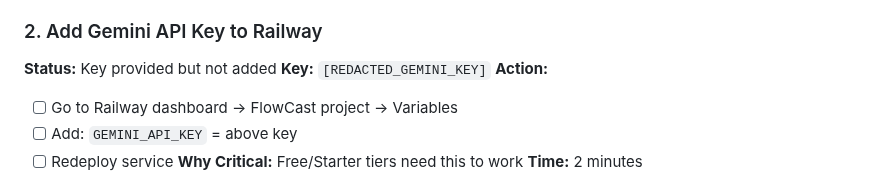
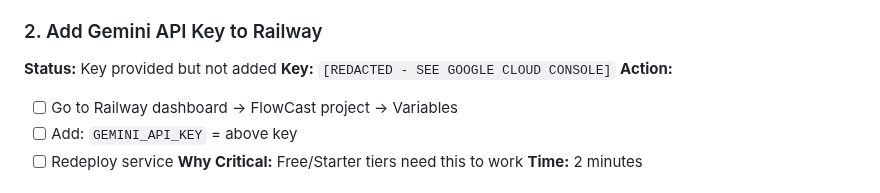
Before and after one commit to 182Gandalf/creator-command-center, a Markdown page: OUTSTANDING-ACTIONS.md, the part around the change. Drawn GitHub-style.

Commit message:
URGENT: Remove exposed Gemini API key

```diff
--- a/OUTSTANDING-ACTIONS.md
+++ b/OUTSTANDING-ACTIONS.md
@@ -17,7 +17,7 @@
 
 ### 2. Add Gemini API Key to Railway
 **Status:** Key provided but not added
-**Key:** `[REDACTED_GEMINI_KEY]`
+**Key:** `[REDACTED - SEE GOOGLE CLOUD CONSOLE]`
 **Action:**
 - [ ] Go to Railway dashboard → FlowCast project → Variables
 - [ ] Add: `GEMINI_API_KEY` = above key
```
